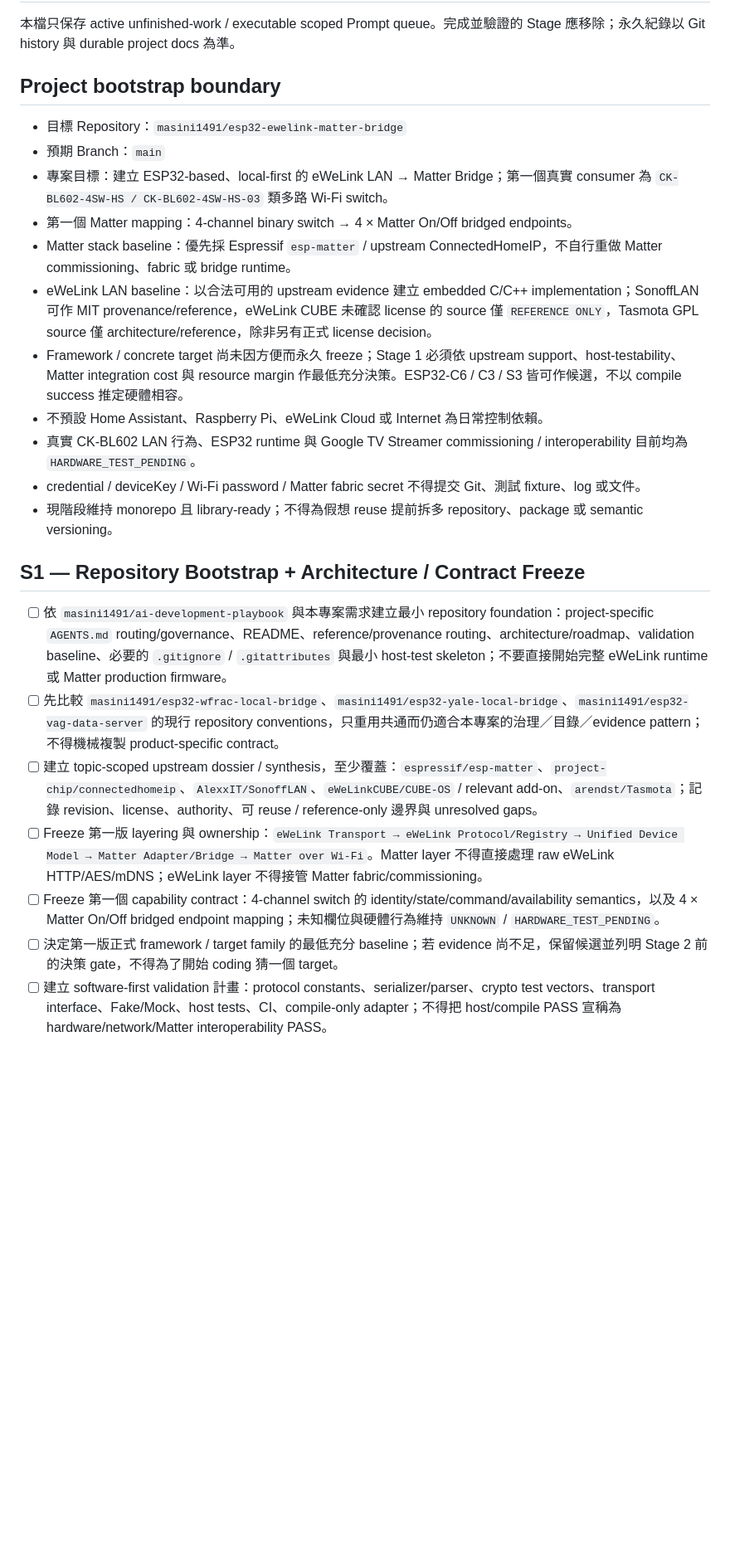
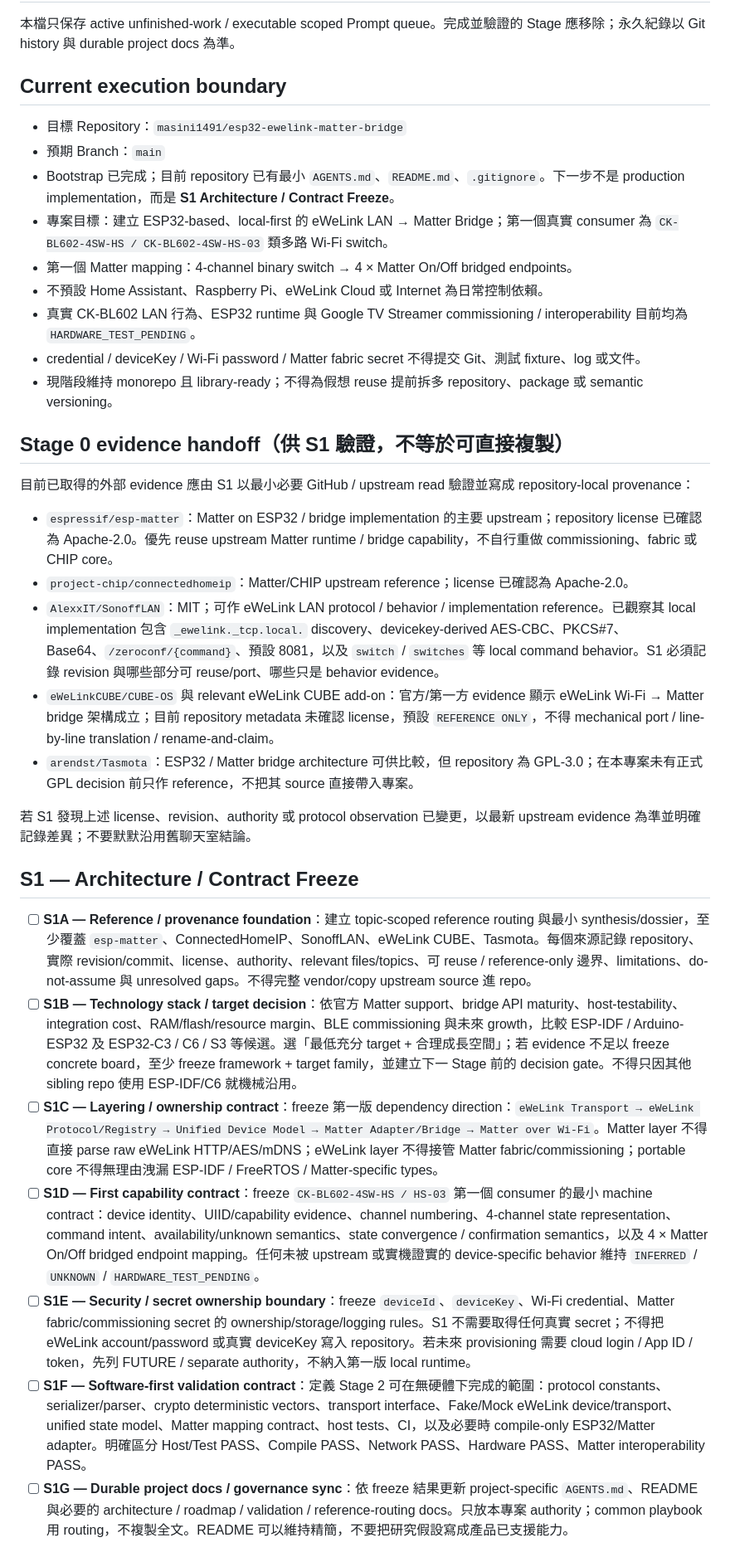
Before and after one commit to masini1491/esp32-ewelink-matter-bridge, a Markdown page: TASKS.md, the part around one of its changes. Shown at 83% size. Rendered like a GitHub page; blank space fills up the shorter version.

Commit message:
docs: refine Stage 1 architecture queue

```diff
--- a/TASKS.md
+++ b/TASKS.md
@@ -2,26 +2,37 @@
 
 本檔只保存 active unfinished-work / executable scoped Prompt queue。完成並驗證的 Stage 應移除；永久紀錄以 Git history 與 durable project docs 為準。
 
-## Project bootstrap boundary
+## Current execution boundary
 
 - 目標 Repository：`masini1491/esp32-ewelink-matter-bridge`
 - 預期 Branch：`main`
+- Bootstrap 已完成；目前 repository 已有最小 `AGENTS.md`、`README.md`、`.gitignore`。下一步不是 production implementation，而是 **S1 Architecture / Contract Freeze**。
 - 專案目標：建立 ESP32-based、local-first 的 eWeLink LAN → Matter Bridge；第一個真實 consumer 為 `CK-BL602-4SW-HS / CK-BL602-4SW-HS-03` 類多路 Wi-Fi switch。
 - 第一個 Matter mapping：4-channel binary switch → 4 × Matter On/Off bridged endpoints。
-- Matter stack baseline：優先採 Espressif `esp-matter` / upstream ConnectedHomeIP，不自行重做 Matter commissioning、fabric 或 bridge runtime。
-- eWeLink LAN baseline：以合法可用的 upstream evidence 建立 embedded C/C++ implementation；SonoffLAN 可作 MIT provenance/reference，eWeLink CUBE 未確認 license 的 source 僅 `REFERENCE ONLY`，Tasmota GPL source 僅 architecture/reference，除非另有正式 license decision。
-- Framework / concrete target 尚未因方便而永久 freeze；Stage 1 必須依 upstream support、host-testability、Matter integration cost 與 resource margin 作最低充分決策。ESP32-C6 / C3 / S3 皆可作候選，不以 compile success 推定硬體相容。
 - 不預設 Home Assistant、Raspberry Pi、eWeLink Cloud 或 Internet 為日常控制依賴。
 - 真實 CK-BL602 LAN 行為、ESP32 runtime 與 Google TV Streamer commissioning / interoperability 目前均為 `HARDWARE_TEST_PENDING`。
 - credential / deviceKey / Wi-Fi password / Matter fabric secret 不得提交 Git、測試 fixture、log 或文件。
 - 現階段維持 monorepo 且 library-ready；不得為假想 reuse 提前拆多 repository、package 或 semantic versioning。
 
-## S1 — Repository Bootstrap + Architecture / Contract Freeze
+## Stage 0 evidence handoff（供 S1 驗證，不等於可直接複製）
 
-- [ ] 依 `masini1491/ai-development-playbook` 與本專案需求建立最小 repository foundation：project-specific `AGENTS.md` routing/governance、README、reference/provenance routing、architecture/roadmap、validation baseline、必要的 `.gitignore` / `.gitattributes` 與最小 host-test skeleton；不要直接開始完整 eWeLink runtime 或 Matter production firmware。
-- [ ] 先比較 `masini1491/esp32-wfrac-local-bridge`、`masini1491/esp32-yale-local-bridge`、`masini1491/esp32-vag-data-server` 的現行 repository conventions，只重用共通而仍適合本專案的治理／目錄／evidence pattern；不得機械複製 product-specific contract。
-- [ ] 建立 topic-scoped upstream dossier / synthesis，至少覆蓋：`espressif/esp-matter`、`project-chip/connectedhomeip`、`AlexxIT/SonoffLAN`、`eWeLinkCUBE/CUBE-OS` / relevant add-on、`arendst/Tasmota`；記錄 revision、license、authority、可 reuse / reference-only 邊界與 unresolved gaps。
-- [ ] Freeze 第一版 layering 與 ownership：`eWeLink Transport → eWeLink Protocol/Registry → Unified Device Model → Matter Adapter/Bridge → Matter over Wi-Fi`。Matter layer 不得直接處理 raw eWeLink HTTP/AES/mDNS；eWeLink layer 不得接管 Matter fabric/commissioning。
-- [ ] Freeze 第一個 capability contract：4-channel switch 的 identity/state/command/availability semantics，以及 4 × Matter On/Off bridged endpoint mapping；未知欄位與硬體行為維持 `UNKNOWN` / `HARDWARE_TEST_PENDING`。
-- [ ] 決定第一版正式 framework / target family 的最低充分 baseline；若 evidence 尚不足，保留候選並列明 Stage 2 前的決策 gate，不得為了開始 coding 猜一個 target。
-- [ ] 建立 software-first validation 計畫：protocol constants、serializer/parser、crypto test vectors、transport interface、Fake/Mock、host tests、CI、compile-only adapter；不得把 host/compile PASS 宣稱為 hardware/network/Matter interoperability PASS。
+目前已取得的外部 evidence 應由 S1 以最小必要 GitHub / upstream read 驗證並寫成 repository-local provenance：
+
+- `espressif/esp-matter`：Matter on ESP32 / bridge implementation 的主要 upstream；repository license 已確認為 Apache-2.0。優先 reuse upstream Matter runtime / bridge capability，不自行重做 commissioning、fabric 或 CHIP core。
+- `project-chip/connectedhomeip`：Matter/CHIP upstream reference；license 已確認為 Apache-2.0。
+- `AlexxIT/SonoffLAN`：MIT；可作 eWeLink LAN protocol / behavior / implementation reference。已觀察其 local implementation 包含 `_ewelink._tcp.local.` discovery、devicekey-derived AES-CBC、PKCS#7、Base64、`/zeroconf/{command}`、預設 8081，以及 `switch` / `switches` 等 local command behavior。S1 必須記錄 revision 與哪些部分可 reuse/port、哪些只是 behavior evidence。
+- `eWeLinkCUBE/CUBE-OS` 與 relevant eWeLink CUBE add-on：官方/第一方 evidence 顯示 eWeLink Wi-Fi → Matter bridge 架構成立；目前 repository metadata 未確認 license，預設 `REFERENCE ONLY`，不得 mechanical port / line-by-line translation / rename-and-claim。
+- `arendst/Tasmota`：ESP32 / Matter bridge architecture 可供比較，但 repository 為 GPL-3.0；在本專案未有正式 GPL decision 前只作 reference，不把其 source 直接帶入專案。
+
+若 S1 發現上述 license、revision、authority 或 protocol observation 已變更，以最新 upstream evidence 為準並明確記錄差異；不要默默沿用舊聊天室結論。
+
+## S1 — Architecture / Contract Freeze
+
+- [ ] **S1A — Reference / provenance foundation**：建立 topic-scoped reference routing 與最小 synthesis/dossier，至少覆蓋 `esp-matter`、ConnectedHomeIP、SonoffLAN、eWeLink CUBE、Tasmota。每個來源記錄 repository、實際 revision/commit、license、authority、relevant files/topics、可 reuse / reference-only 邊界、limitations、do-not-assume 與 unresolved gaps。不得完整 vendor/copy upstream source 進 repo。
+- [ ] **S1B — Technology stack / target decision**：依官方 Matter support、bridge API maturity、host-testability、integration cost、RAM/flash/resource margin、BLE commissioning 與未來 growth，比較 ESP-IDF / Arduino-ESP32 及 ESP32-C3 / C6 / S3 等候選。選「最低充分 target + 合理成長空間」；若 evidence 不足以 freeze concrete board，至少 freeze framework + target family，並建立下一 Stage 前的 decision gate。不得只因其他 sibling repo 使用 ESP-IDF/C6 就機械沿用。
+- [ ] **S1C — Layering / ownership contract**：freeze 第一版 dependency direction：`eWeLink Transport → eWeLink Protocol/Registry → Unified Device Model → Matter Adapter/Bridge → Matter over Wi-Fi`。Matter layer 不得直接 parse raw eWeLink HTTP/AES/mDNS；eWeLink layer 不得接管 Matter fabric/commissioning；portable core 不得無理由洩漏 ESP-IDF / FreeRTOS / Matter-specific types。
+- [ ] **S1D — First capability contract**：freeze `CK-BL602-4SW-HS / HS-03` 第一個 consumer 的最小 machine contract：device identity、UIID/capability evidence、channel numbering、4-channel state representation、command intent、availability/unknown semantics、state convergence / confirmation semantics，以及 4 × Matter On/Off bridged endpoint mapping。任何未被 upstream 或實機證實的 device-specific behavior 維持 `INFERRED` / `UNKNOWN` / `HARDWARE_TEST_PENDING`。
+- [ ] **S1E — Security / secret ownership boundary**：freeze `deviceId`、`deviceKey`、Wi-Fi credential、Matter fabric/commissioning secret 的 ownership/storage/logging rules。S1 不需要取得任何真實 secret；不得把 eWeLink account/password 或真實 deviceKey 寫入 repository。若未來 provisioning 需要 cloud login / App ID / token，先列 FUTURE / separate authority，不納入第一版 local runtime。
+- [ ] **S1F — Software-first validation contract**：定義 Stage 2 可在無硬體下完成的範圍：protocol constants、serializer/parser、crypto deterministic vectors、transport interface、Fake/Mock eWeLink device/transport、unified state model、Matter mapping contract、host tests、CI，以及必要時 compile-only ESP32/Matter adapter。明確區分 Host/Test PASS、Compile PASS、Network PASS、Hardware PASS、Matter interoperability PASS。
+- [ ] **S1G — Durable project docs / governance sync**：依 freeze 結果更新 project-specific `AGENTS.md`、README 與必要的 architecture / roadmap / validation / reference-routing docs。只放本專案 authority；common playbook 用 routing，不複製全文。README 可以維持精簡，不要把研究假設寫成產品已支援能力。
+
```
Also changed, not shown: other parts of TASKS.md (+20 -7 lines).
